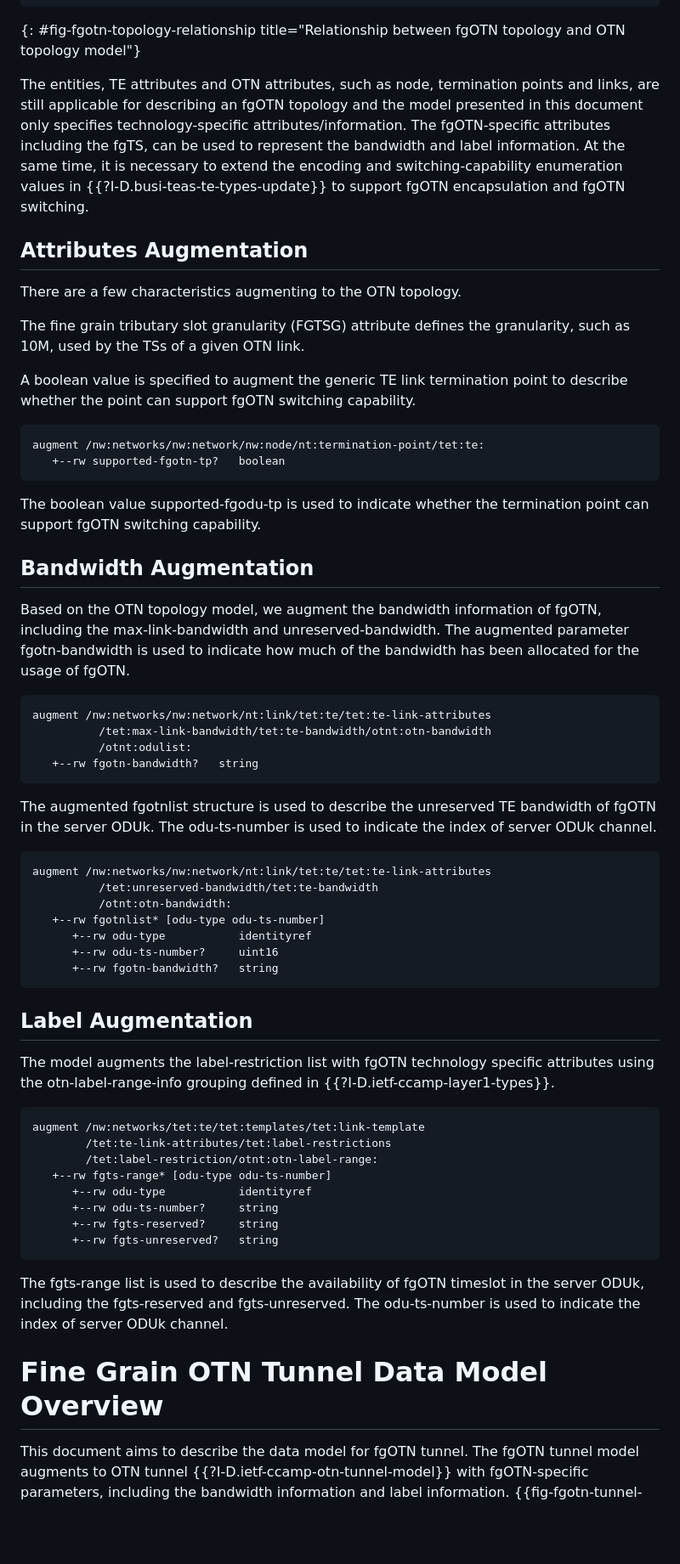
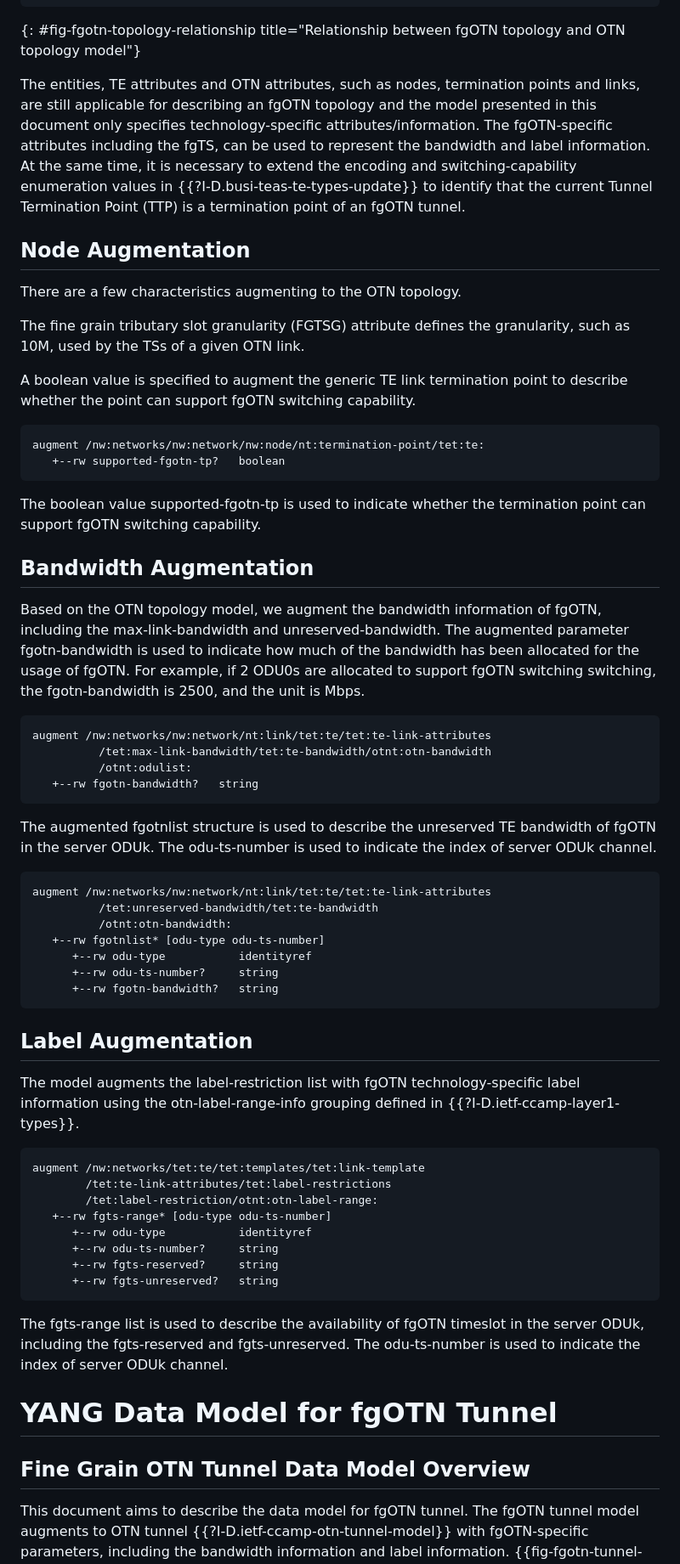
Before and after one commit to YuChaode/draft-tan-ccamp-fgotn-yang, a Markdown page: draft-tan-ccamp-fgotn-yang.md, the part around one of its changes. Shown at 85% size. GitHub-like rendering; blank space fills up the shorter version.

```diff
--- a/draft-tan-ccamp-fgotn-yang.md
+++ b/draft-tan-ccamp-fgotn-yang.md
@@ -278,9 +293,9 @@ Common types, identities and groupings defined in {{?I-D.ietf-ccamp-layer1-types
 ~~~~
 {: #fig-fgotn-topology-relationship title="Relationship between fgOTN topology and OTN topology model"}
 
-The entities, TE attributes and OTN attributes, such as node, termination points and links, are still applicable for describing an fgOTN topology and the model presented in this document only specifies technology-specific attributes/information. The fgOTN-specific attributes including the fgTS, can be used to represent the bandwidth and label information. At the same time, it is necessary to extend the encoding and switching-capability enumeration values in {{?I-D.busi-teas-te-types-update}} to support fgOTN encapsulation and fgOTN switching.
+The entities, TE attributes and OTN attributes, such as nodes, termination points and links, are still applicable for describing an fgOTN topology and the model presented in this document only specifies technology-specific attributes/information. The fgOTN-specific attributes including the fgTS, can be used to represent the bandwidth and label information. At the same time, it is necessary to extend the encoding and switching-capability enumeration values in {{?I-D.busi-teas-te-types-update}} to identify that the current Tunnel Termination Point (TTP) is a termination point of an fgOTN tunnel.
 
-## Attributes Augmentation
+## Node Augmentation
 
 There are a few characteristics augmenting to the OTN topology.
 
@@ -293,11 +308,11 @@ augment /nw:networks/nw:network/nw:node/nt:termination-point/tet:te:
    +--rw supported-fgotn-tp?   boolean
 ~~~~
 
-The boolean value supported-fgodu-tp is used to indicate whether the termination point can support fgOTN switching capability.
+The boolean value supported-fgotn-tp is used to indicate whether the termination point can support fgOTN switching capability.
 
 ## Bandwidth Augmentation
 
-Based on the OTN topology model, we augment the bandwidth information of fgOTN, including the max-link-bandwidth and unreserved-bandwidth. The augmented parameter fgotn-bandwidth is used to indicate how much of the bandwidth has been allocated for the usage of fgOTN.
+Based on the OTN topology model, we augment the bandwidth information of fgOTN, including the max-link-bandwidth and unreserved-bandwidth. The augmented parameter fgotn-bandwidth is used to indicate how much of the bandwidth has been allocated for the usage of fgOTN. For example, if 2 ODU0s are allocated to support fgOTN switching switching, the fgotn-bandwidth is 2500, and the unit is Mbps.
 
 ~~~~ ascii-art
 augment /nw:networks/nw:network/nt:link/tet:te/tet:te-link-attributes
@@ -314,12 +329,12 @@ augment /nw:networks/nw:network/nt:link/tet:te/tet:te-link-attributes
           /otnt:otn-bandwidth:
    +--rw fgotnlist* [odu-type odu-ts-number]
       +--rw odu-type           identityref
-      +--rw odu-ts-number?     uint16
+      +--rw odu-ts-number?     string
       +--rw fgotn-bandwidth?   string
 ~~~~
 
 ## Label Augmentation
-The model augments the label-restriction list with fgOTN technology specific attributes using the otn-label-range-info grouping defined in {{?I-D.ietf-ccamp-layer1-types}}.
+The model augments the label-restriction list with fgOTN technology-specific label information using the otn-label-range-info grouping defined in {{?I-D.ietf-ccamp-layer1-types}}.
 
 ~~~~ ascii-art
 augment /nw:networks/tet:te/tet:templates/tet:link-template
@@ -334,7 +349,8 @@ augment /nw:networks/tet:te/tet:templates/tet:link-template
 
 The fgts-range list is used to describe the availability of fgOTN timeslot in the server ODUk, including the fgts-reserved and fgts-unreserved. The odu-ts-number is used to indicate the index of server ODUk channel.
 
-# Fine Grain OTN Tunnel Data Model Overview
+# YANG Data Model for fgOTN Tunnel
+## Fine Grain OTN Tunnel Data Model Overview
 
 This document aims to describe the data model for fgOTN tunnel. The fgOTN tunnel model augments to OTN tunnel {{?I-D.ietf-ccamp-otn-tunnel-model}} with fgOTN-specific parameters, including the bandwidth information and label information. {{fig-fgotn-tunnel-relationship}} shows the augmentation relationship.
 
```
Also changed, not shown: other parts of draft-tan-ccamp-fgotn-yang.md (+55 -39 lines).
